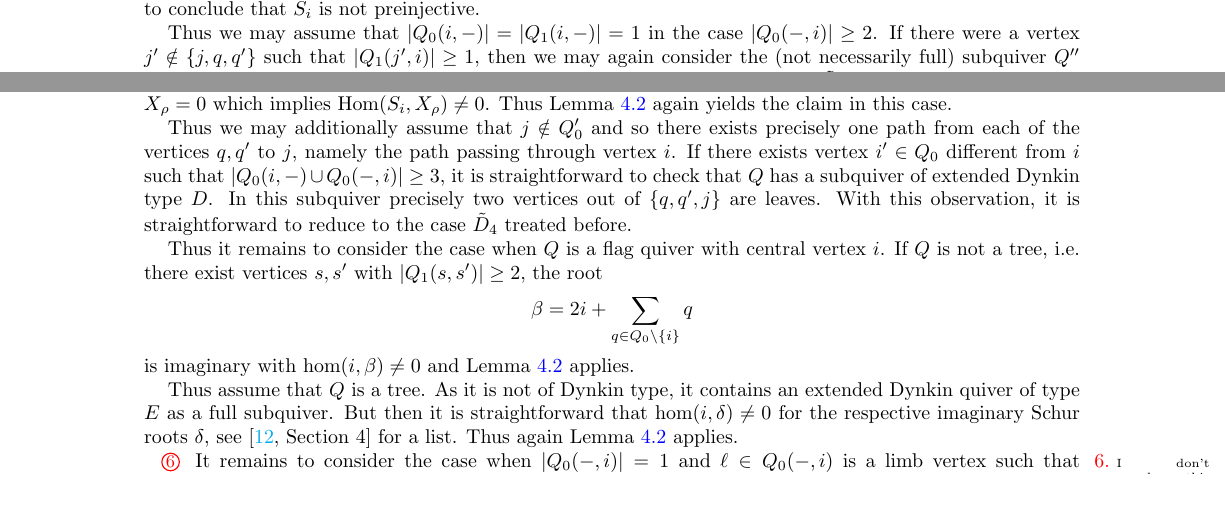
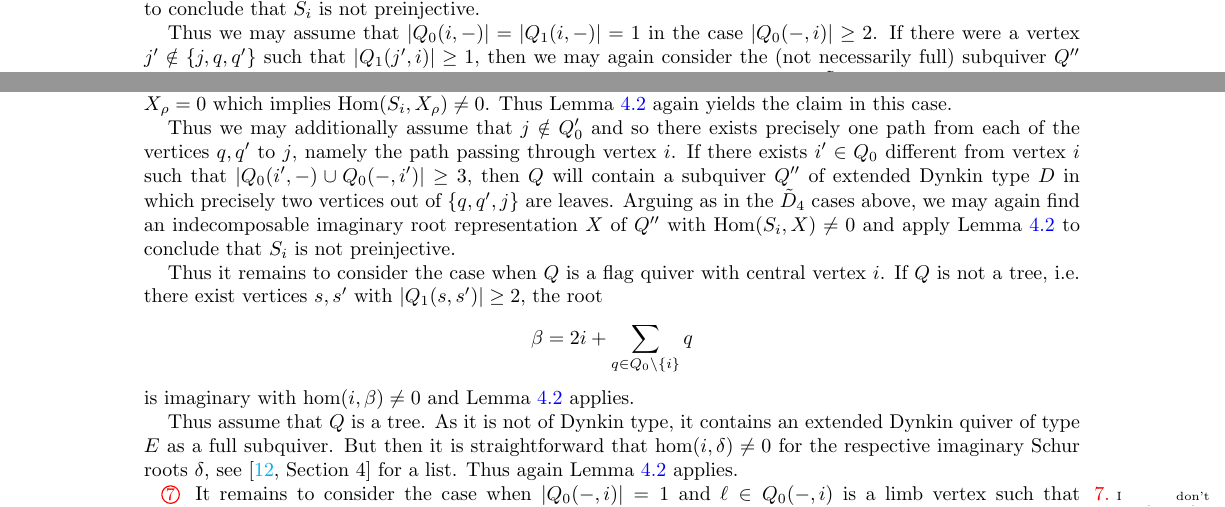
Before and after one commit to drupel/AcyclicGrassmannianCells, a LaTeX paper (Grassmannian_cells.tex): two parts of pages 4 and 5 of 15, joined at a grey line, cut so that both start at the same text. Compiled offline with pdfLaTeX.

Commit message:
More Prop 4.3 edits, and another comment

```diff
--- a/Grassmannian_cells.tex
+++ b/Grassmannian_cells.tex
@@ -335,9 +336,8 @@ For a dimension vector $\alpha\in\NN^{Q_0}$, we write $\alpha=\sum_{q\in Q_0}\al
   Thus Lemma~\ref{lem: non-preinjective} again yields the claim in this case.
 
   Thus we may additionally assume that $j\notin Q'_0$ and so there exists precisely one path from each of the vertices $q,q'$ to $j$, namely the path passing through vertex $i$.
-  If there exists vertex $i'\in Q_0$ different from $i$ such that $|Q_0(i,-)\cup Q_0(-,i)|\geq 3$, it is straightforward to check that $Q$ has a subquiver of extended Dynkin type $D$.
-  In this subquiver precisely two vertices out of $\{q,q',j\}$ are leaves.
-  With this observation, it is straightforward to reduce to the case $\tilde D_4$ treated before.
+  If there exists $i'\in Q_0$ different from vertex~$i$ such that $|Q_0(i',-)\cup Q_0(-,i')|\geq 3$, then $Q$ will contain a subquiver $Q''$ of extended Dynkin type $D$ in which precisely two vertices out of $\{q,q',j\}$ are leaves.
+  Arguing as in the $\tilde D_4$ cases above, we may again find an indecomposable imaginary root representation $X$ of $Q''$ with $\Hom(S_i,X)\neq 0$ and apply Lemma~\ref{lem: non-preinjective} to conclude that $S_i$ is not preinjective.
 
   Thus it remains to consider the case when $Q$ is a flag quiver with central vertex $i$.
   If $Q$ is not a tree, i.e. there exist vertices $s,s'$ with $|Q_1(s,s')|\geq 2$, the root
```
Also changed, not shown: Grassmannian_cells.tex (1 more changed lines).
